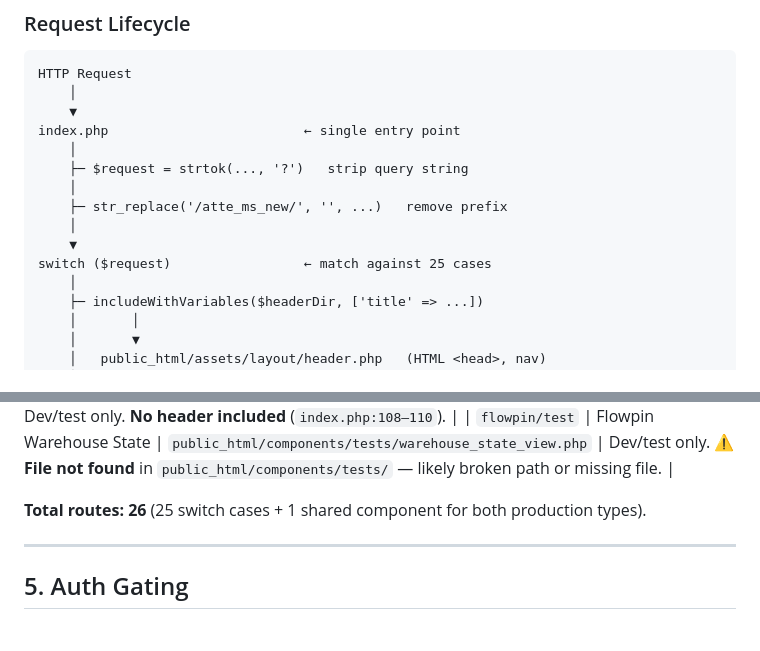
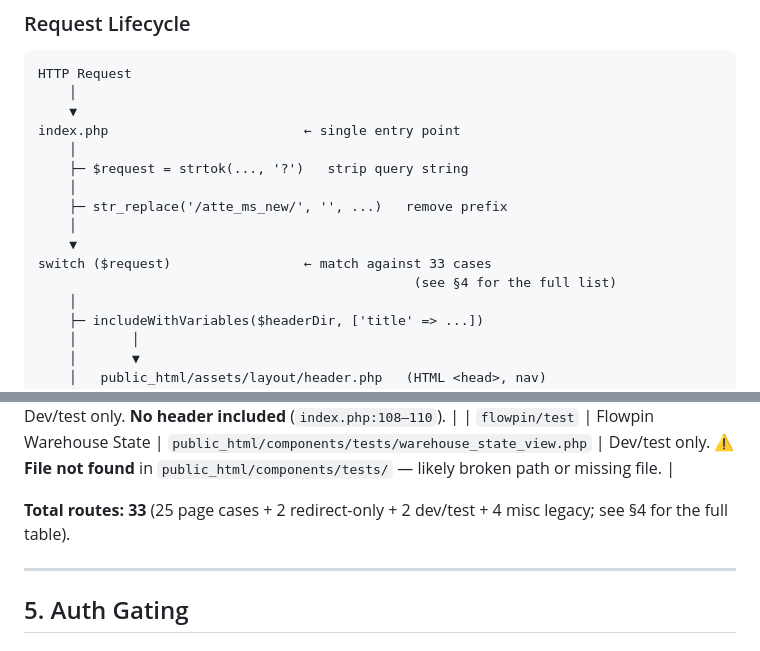
Before and after one commit to Keshy12/production-manager-atte, a Markdown page: docs/system/ROUTING.md, 2 parts joined by grey strips. Rendered like a GitHub page.

Commit message:
docs(routing): refresh route counts to match current index.php (33 cases, 6 procurement)

```diff
--- a/docs/system/ROUTING.md
+++ b/docs/system/ROUTING.md
@@ -17,7 +17,8 @@ index.php                         ← single entry point
     ├─ str_replace('/atte_ms_new/', '', ...)   remove prefix
     │
     ▼
-switch ($request)                 ← match against 25 cases
+switch ($request)                 ← match against 33 cases
+                                                (see §4 for the full list)
     │
     ├─ includeWithVariables($headerDir, ['title' => ...])
     │       │
@@ -111,7 +112,7 @@ default:
 | `test` | — | `public_html/components/tests/test1.php` | Dev/test only. **No header included** (`index.php:108–110`). |
 | `flowpin/test` | Flowpin Warehouse State | `public_html/components/tests/warehouse_state_view.php` | Dev/test only. **⚠ File not found** in `public_html/components/tests/` — likely broken path or missing file. |
 
-**Total routes: 26** (25 switch cases + 1 shared component for both production types).
+**Total routes: 33** (25 page cases + 2 redirect-only + 2 dev/test + 4 misc legacy; see §4 for the full table).
 
 ---
 
```
